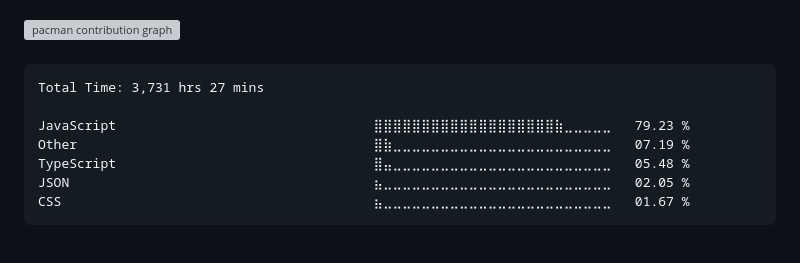
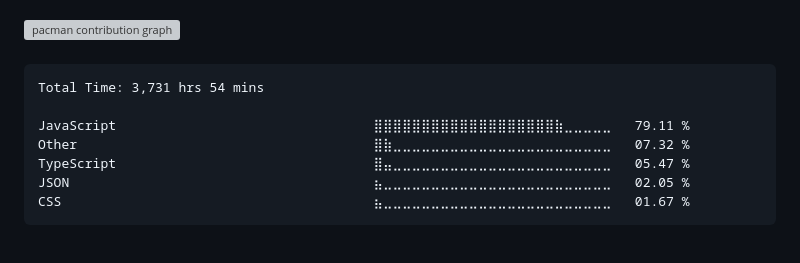
Before and after one commit to surajkuushwaha/surajkuushwaha, a Markdown page: README.md, the part around the change. GitHub-like rendering; grey boxes are pictures that could not be loaded.

Commit message:
Updated waka-readme graph with new metrics

````diff
--- a/README.md
+++ b/README.md
@@ -77,11 +77,11 @@
 <!--START_SECTION:waka-->
 
 ```txt
-Total Time: 3,731 hrs 27 mins
+Total Time: 3,731 hrs 54 mins
 
-JavaScript                                 ⣿⣿⣿⣿⣿⣿⣿⣿⣿⣿⣿⣿⣿⣿⣿⣿⣿⣿⣿⣷⣀⣀⣀⣀⣀   79.23 %
-Other                                      ⣿⣷⣀⣀⣀⣀⣀⣀⣀⣀⣀⣀⣀⣀⣀⣀⣀⣀⣀⣀⣀⣀⣀⣀⣀   07.19 %
-TypeScript                                 ⣿⣤⣀⣀⣀⣀⣀⣀⣀⣀⣀⣀⣀⣀⣀⣀⣀⣀⣀⣀⣀⣀⣀⣀⣀   05.48 %
+JavaScript                                 ⣿⣿⣿⣿⣿⣿⣿⣿⣿⣿⣿⣿⣿⣿⣿⣿⣿⣿⣿⣷⣀⣀⣀⣀⣀   79.11 %
+Other                                      ⣿⣷⣀⣀⣀⣀⣀⣀⣀⣀⣀⣀⣀⣀⣀⣀⣀⣀⣀⣀⣀⣀⣀⣀⣀   07.32 %
+TypeScript                                 ⣿⣤⣀⣀⣀⣀⣀⣀⣀⣀⣀⣀⣀⣀⣀⣀⣀⣀⣀⣀⣀⣀⣀⣀⣀   05.47 %
 JSON                                       ⣦⣀⣀⣀⣀⣀⣀⣀⣀⣀⣀⣀⣀⣀⣀⣀⣀⣀⣀⣀⣀⣀⣀⣀⣀   02.05 %
 CSS                                        ⣦⣀⣀⣀⣀⣀⣀⣀⣀⣀⣀⣀⣀⣀⣀⣀⣀⣀⣀⣀⣀⣀⣀⣀⣀   01.67 %
 ```
````
